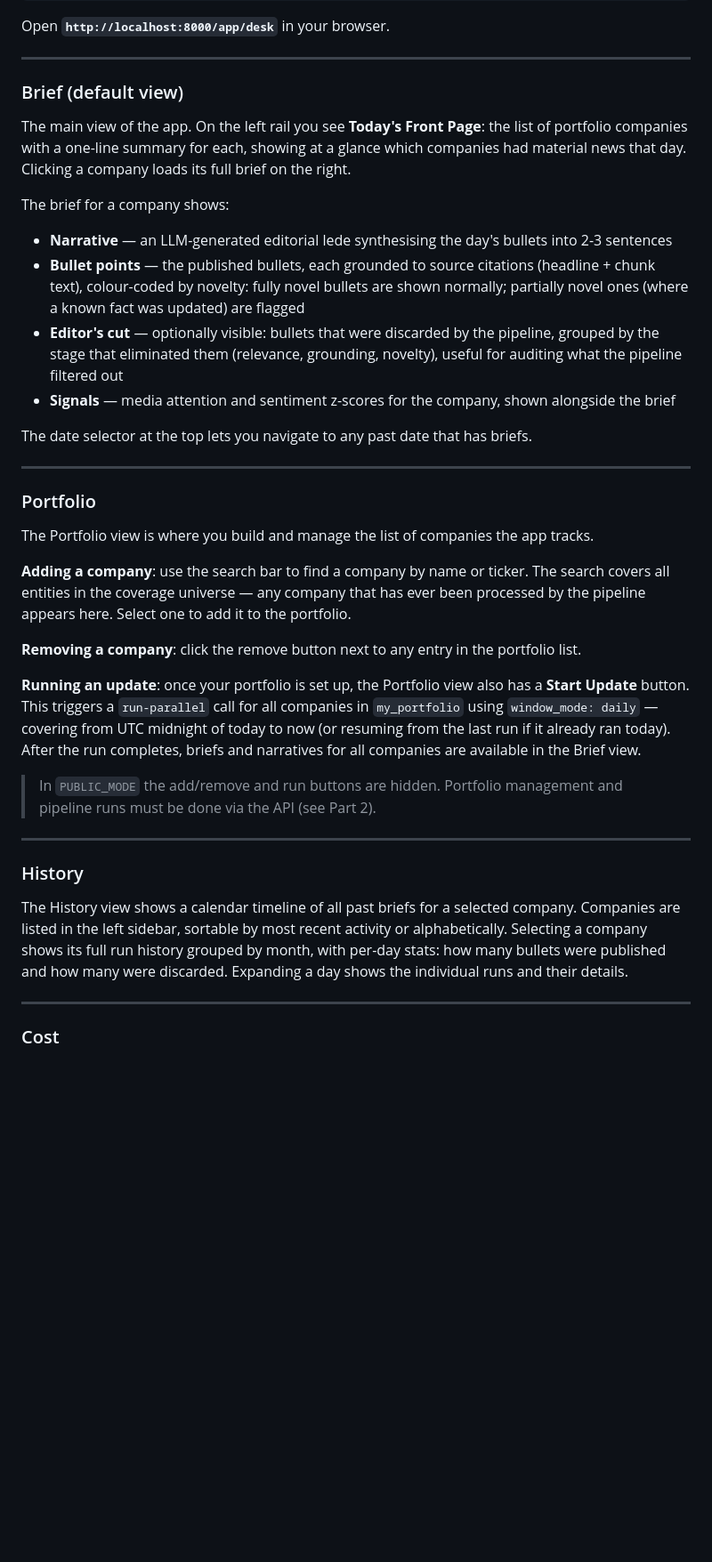
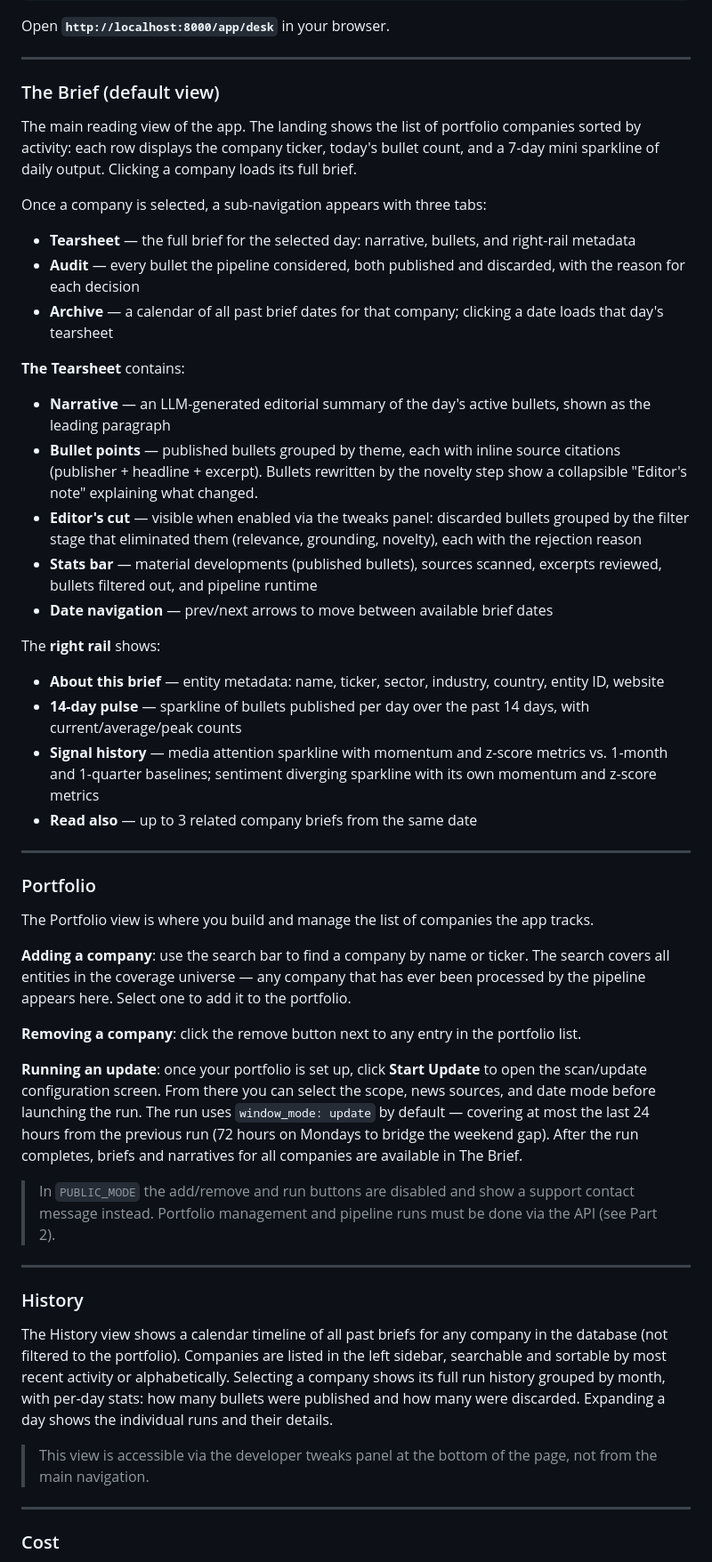
Before and after one commit to Bigdata-com/bigdata-briefs-v2, a Markdown page: README.md, the part around one of its changes. Shown at 89% size. GitHub-like rendering; blank space fills up the shorter version.

Commit message:
docs(readme): fact-check and correct app section + restore update window mode
- Brief view: fix left rail description (ticker + count + sparkline, not text summary)
- Brief view: document sub-nav (Tearsheet/Audit/Archive), stats bar, full right rail
- Portfolio: correct Start Update description (navigates to scan config, not direct run)
- Portfolio: correct PUBLIC_MODE behaviour (shows support message, not hides buttons)
- History: note it shows all DB companies, not just portfolio; accessible via tweaks panel
- Window modes: restore update mode (was incorrectly removed), add to comparison table
- Pipeline phase 6: remove incorrect "one-sentence" qualifier

Co-Authored-By: Claude Sonnet 4.6 <noreply@anthropic.com>

```diff
--- a/README.md
+++ b/README.md
@@ -57,17 +57,28 @@ Open **`http://localhost:8000/app/desk`** in your browser.
 
 ---
 
-### Brief (default view)
+### The Brief (default view)
 
-The main view of the app. On the left rail you see **Today's Front Page**: the list of portfolio companies with a one-line summary for each, showing at a glance which companies had material news that day. Clicking a company loads its full brief on the right.
+The main reading view of the app. The landing shows the list of portfolio companies sorted by activity: each row displays the company ticker, today's bullet count, and a 7-day mini sparkline of daily output. Clicking a company loads its full brief.
 
-The brief for a company shows:
-- **Narrative** — an LLM-generated editorial lede synthesising the day's bullets into 2-3 sentences
-- **Bullet points** — the published bullets, each grounded to source citations (headline + chunk text), colour-coded by novelty: fully novel bullets are shown normally; partially novel ones (where a known fact was updated) are flagged
-- **Editor's cut** — optionally visible: bullets that were discarded by the pipeline, grouped by the stage that eliminated them (relevance, grounding, novelty), useful for auditing what the pipeline filtered out
-- **Signals** — media attention and sentiment z-scores for the company, shown alongside the brief
+Once a company is selected, a sub-navigation appears with three tabs:
 
-The date selector at the top lets you navigate to any past date that has briefs.
+- **Tearsheet** — the full brief for the selected day: narrative, bullets, and right-rail metadata
+- **Audit** — every bullet the pipeline considered, both published and discarded, with the reason for each decision
+- **Archive** — a calendar of all past brief dates for that company; clicking a date loads that day's tearsheet
+
+**The Tearsheet** contains:
+- **Narrative** — an LLM-generated editorial summary of the day's active bullets, shown as the leading paragraph
+- **Bullet points** — published bullets grouped by theme, each with inline source citations (publisher + headline + excerpt). Bullets rewritten by the novelty step show a collapsible "Editor's note" explaining what changed.
+- **Editor's cut** — visible when enabled via the tweaks panel: discarded bullets grouped by the filter stage that eliminated them (relevance, grounding, novelty), each with the rejection reason
+- **Stats bar** — material developments (published bullets), sources scanned, excerpts reviewed, bullets filtered out, and pipeline runtime
+- **Date navigation** — prev/next arrows to move between available brief dates
+
+The **right rail** shows:
+- **About this brief** — entity metadata: name, ticker, sector, industry, country, entity ID, website
+- **14-day pulse** — sparkline of bullets published per day over the past 14 days, with current/average/peak counts
+- **Signal history** — media attention sparkline with momentum and z-score metrics vs. 1-month and 1-quarter baselines; sentiment diverging sparkline with its own momentum and z-score metrics
+- **Read also** — up to 3 related company briefs from the same date
 
 ---
 
@@ -79,15 +90,17 @@ The Portfolio view is where you build and manage the list of companies the app t
 
 **Removing a company**: click the remove button next to any entry in the portfolio list.
 
-**Running an update**: once your portfolio is set up, the Portfolio view also has a **Start Update** button. This triggers a `run-parallel` call for all companies in `my_portfolio` using `window_mode: daily` — covering from UTC midnight of today to now (or resuming from the last run if it already ran today). After the run completes, briefs and narratives for all companies are available in the Brief view.
+**Running an update**: once your portfolio is set up, click **Start Update** to open the scan/update configuration screen. From there you can select the scope, news sources, and date mode before launching the run. The run uses `window_mode: update` by default — covering at most the last 24 hours from the previous run (72 hours on Mondays to bridge the weekend gap). After the run completes, briefs and narratives for all companies are available in The Brief.
 
-> In `PUBLIC_MODE` the add/remove and run buttons are hidden. Portfolio management and pipeline runs must be done via the API (see Part 2).
+> In `PUBLIC_MODE` the add/remove and run buttons are disabled and show a support contact message instead. Portfolio management and pipeline runs must be done via the API (see Part 2).
 
 ---
 
 ### History
 
-The History view shows a calendar timeline of all past briefs for a selected company. Companies are listed in the left sidebar, sortable by most recent activity or alphabetically. Selecting a company shows its full run history grouped by month, with per-day stats: how many bullets were published and how many were discarded. Expanding a day shows the individual runs and their details.
+The History view shows a calendar timeline of all past briefs for any company in the database (not filtered to the portfolio). Companies are listed in the left sidebar, searchable and sortable by most recent activity or alphabetically. Selecting a company shows its full run history grouped by month, with per-day stats: how many bullets were published and how many were discarded. Expanding a day shows the individual runs and their details.
+
+> This view is accessible via the developer tweaks panel at the bottom of the page, not from the main navigation.
 
 ---
 
```
Also changed, not shown: other parts of README.md (+15 -9 lines).
